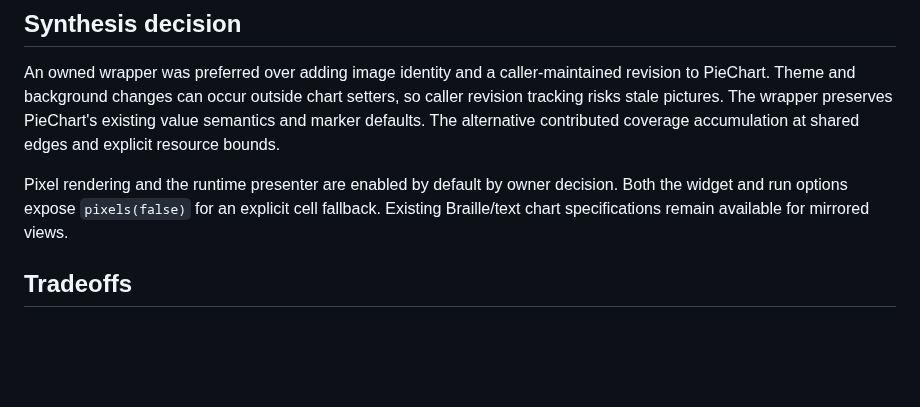
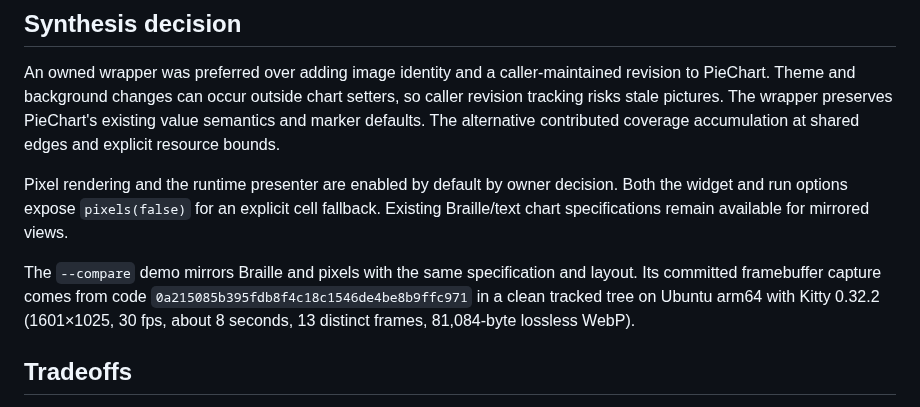
Before and after one commit to moonbase2090/lunatui, a Markdown page: docs/adr/0007-pixel-pie-chart.md, the part around the change. GitHub-like rendering; blank space fills up the shorter version.

```diff
--- a/docs/adr/0007-pixel-pie-chart.md
+++ b/docs/adr/0007-pixel-pie-chart.md
@@ -18,6 +18,8 @@ An owned wrapper was preferred over adding image identity and a caller-maintaine
 
 Pixel rendering and the runtime presenter are enabled by default by owner decision. Both the widget and run options expose `pixels(false)` for an explicit cell fallback. Existing Braille/text chart specifications remain available for mirrored views.
 
+The `--compare` demo mirrors Braille and pixels with the same specification and layout. Its committed framebuffer capture comes from code `0a215085b395fdb8f4c18c1546de4be8b9ffc971` in a clean tracked tree on Ubuntu arm64 with Kitty 0.32.2 (1601×1025, 30 fps, about 8 seconds, 13 distinct frames, 81,084-byte lossless WebP).
+
 ## Tradeoffs
 
 The cache uses private interior mutability to implement `Widget::render(&self)`. App interaction state remains outside it. Immediate protocols retransmit images and repaint cells for correctness. Arbitrary text composition, terminal resizing, and multiplexer passthrough are separate work.
```
Also changed, not shown: README.md (+4 -0 lines), docs/media/pixel-pie-chart.png (added), 1 other file.
